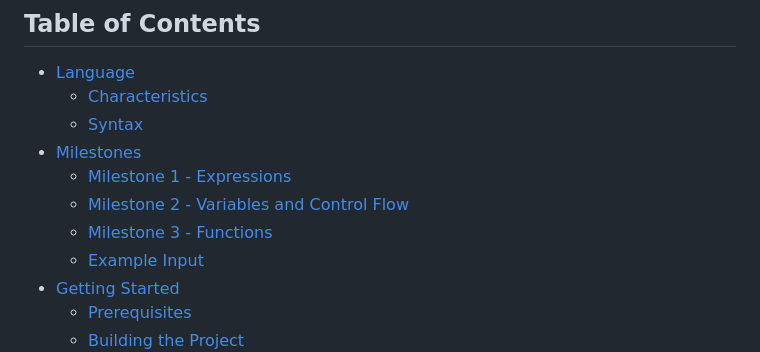
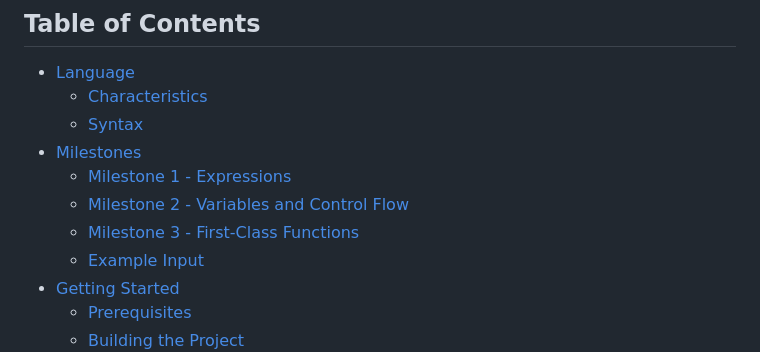
Before and after one commit to elle-j/thusly, a Markdown page: README.md, the part around the change. Rendered like a GitHub page.

Commit message:
Fix typo in README.

```diff
--- a/README.md
+++ b/README.md
@@ -12,7 +12,7 @@ A general-purpose programming language coming to life through a custom one-pass
 - [Milestones](#milestones)
     - [Milestone 1 - Expressions](#milestone-1-support-arithmetic-comparison-and-equality-operations)
     - [Milestone 2 - Variables and Control Flow](#milestone-2-support-variables-and-control-flow)
-    - [Milestone 3 - Functions](#milestone-2-support-functions)
+    - [Milestone 3 - First-Class Functions](#milestone-3-support-first-class-functions)
     - [Example Input](#example-input)
 - [Getting Started](#getting-started)
     - [Prerequisites](#prerequisites)
```
